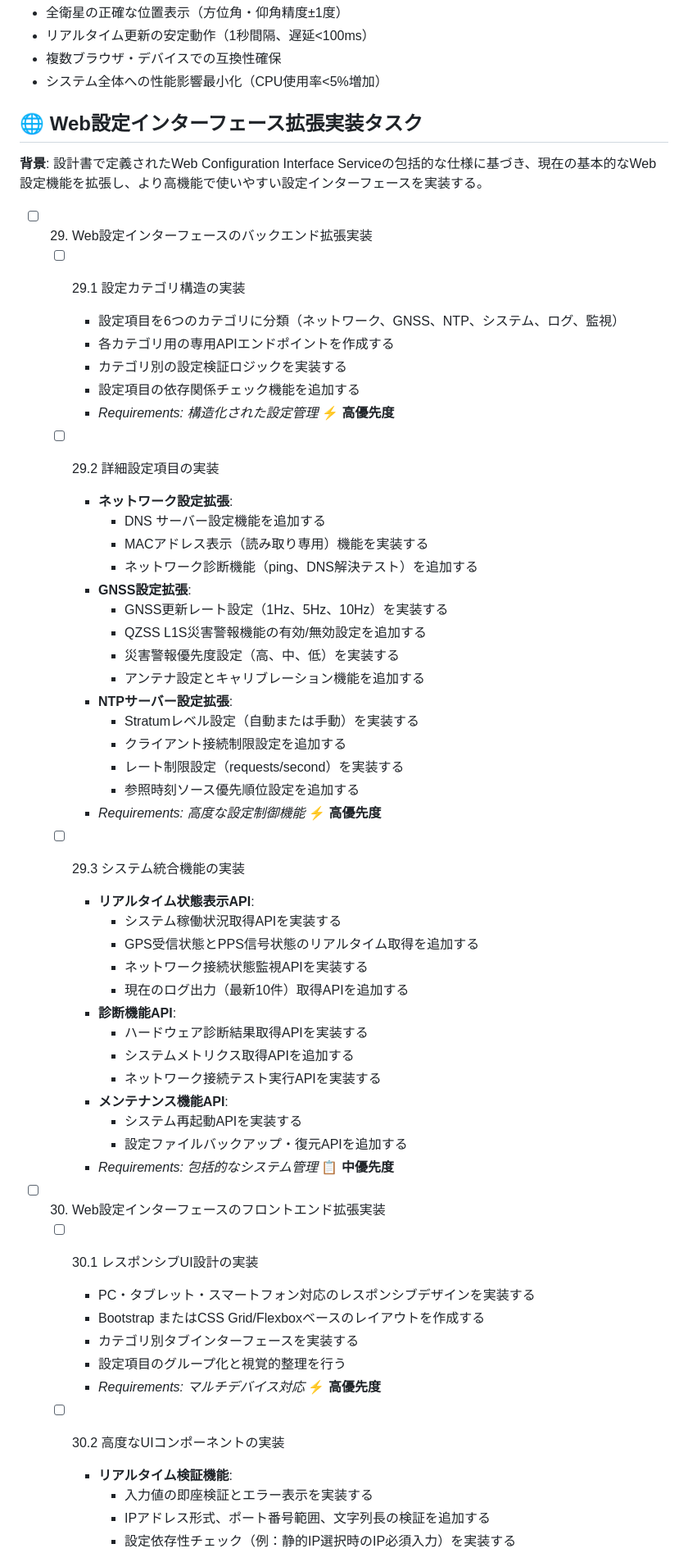
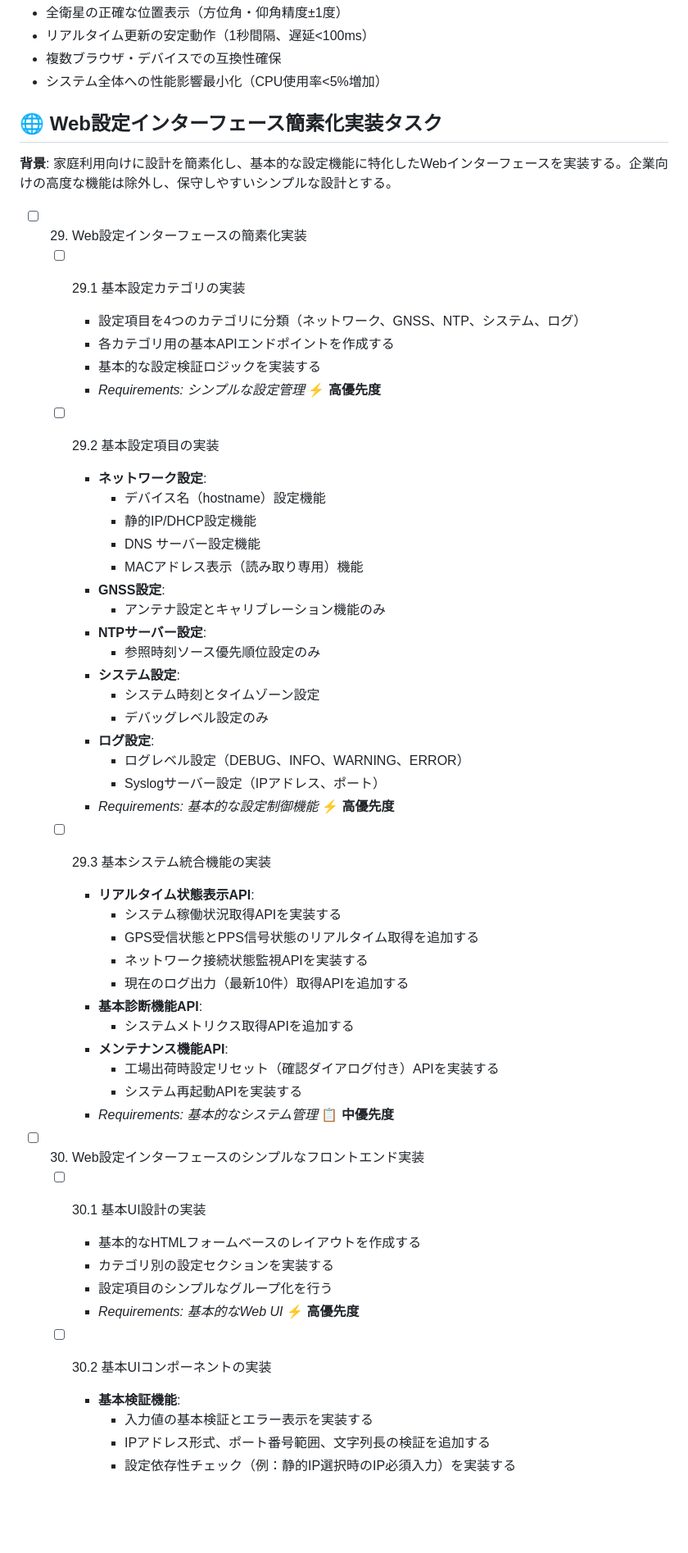
Before and after one commit to windschord/IoT_devices, a Markdown page: ntp_gps_pico2/tasks.md, the part around one of its changes. Shown at 82% size. Rendered like a GitHub page; blank space fills up the shorter version.

```diff
--- a/ntp_gps_pico2/tasks.md
+++ b/ntp_gps_pico2/tasks.md
@@ -702,60 +702,57 @@
 - 複数ブラウザ・デバイスでの互換性確保
 - システム全体への性能影響最小化（CPU使用率<5%増加）
 
-## 🌐 Web設定インターフェース拡張実装タスク
+## 🌐 Web設定インターフェース簡素化実装タスク
 
-**背景**: 設計書で定義されたWeb Configuration Interface Serviceの包括的な仕様に基づき、現在の基本的なWeb設定機能を拡張し、より高機能で使いやすい設定インターフェースを実装する。
+**背景**: 家庭利用向けに設計を簡素化し、基本的な設定機能に特化したWebインターフェースを実装する。企業向けの高度な機能は除外し、保守しやすいシンプルな設計とする。
 
-- [ ] 29. Web設定インターフェースのバックエンド拡張実装
-  - [ ] 29.1 設定カテゴリ構造の実装
-    - 設定項目を6つのカテゴリに分類（ネットワーク、GNSS、NTP、システム、ログ、監視）
-    - 各カテゴリ用の専用APIエンドポイントを作成する
-    - カテゴリ別の設定検証ロジックを実装する
-    - 設定項目の依存関係チェック機能を追加する
-    - _Requirements: 構造化された設定管理_ **⚡ 高優先度**
+- [ ] 29. Web設定インターフェースの簡素化実装
+  - [ ] 29.1 基本設定カテゴリの実装
+    - 設定項目を4つのカテゴリに分類（ネットワーク、GNSS、NTP、システム、ログ）
+    - 各カテゴリ用の基本APIエンドポイントを作成する
+    - 基本的な設定検証ロジックを実装する
+    - _Requirements: シンプルな設定管理_ **⚡ 高優先度**
 
-  - [ ] 29.2 詳細設定項目の実装
-    - **ネットワーク設定拡張**:
-      - DNS サーバー設定機能を追加する
-      - MACアドレス表示（読み取り専用）機能を実装する
-      - ネットワーク診断機能（ping、DNS解決テスト）を追加する
-    - **GNSS設定拡張**:
-      - GNSS更新レート設定（1Hz、5Hz、10Hz）を実装する
-      - QZSS L1S災害警報機能の有効/無効設定を追加する
-      - 災害警報優先度設定（高、中、低）を実装する
-      - アンテナ設定とキャリブレーション機能を追加する
-    - **NTPサーバー設定拡張**:
-      - Stratumレベル設定（自動または手動）を実装する
-      - クライアント接続制限設定を追加する
-      - レート制限設定（requests/second）を実装する
-      - 参照時刻ソース優先順位設定を追加する
-    - _Requirements: 高度な設定制御機能_ **⚡ 高優先度**
+  - [ ] 29.2 基本設定項目の実装
+    - **ネットワーク設定**:
+      - デバイス名（hostname）設定機能
+      - 静的IP/DHCP設定機能
+      - DNS サーバー設定機能
+      - MACアドレス表示（読み取り専用）機能
+    - **GNSS設定**:
+      - アンテナ設定とキャリブレーション機能のみ
+    - **NTPサーバー設定**:
+      - 参照時刻ソース優先順位設定のみ
+    - **システム設定**:
+      - システム時刻とタイムゾーン設定
+      - デバッグレベル設定のみ
+    - **ログ設定**:
+      - ログレベル設定（DEBUG、INFO、WARNING、ERROR）
+      - Syslogサーバー設定（IPアドレス、ポート）
+    - _Requirements: 基本的な設定制御機能_ **⚡ 高優先度**
 
-  - [ ] 29.3 システム統合機能の実装
+  - [ ] 29.3 基本システム統合機能の実装
     - **リアルタイム状態表示API**:
       - システム稼働状況取得APIを実装する
       - GPS受信状態とPPS信号状態のリアルタイム取得を追加する
       - ネットワーク接続状態監視APIを実装する
       - 現在のログ出力（最新10件）取得APIを追加する
-    - **診断機能API**:
-      - ハードウェア診断結果取得APIを実装する
+    - **基本診断機能API**:
       - システムメトリクス取得APIを追加する
-      - ネットワーク接続テスト実行APIを実装する
     - **メンテナンス機能API**:
+      - 工場出荷時設定リセット（確認ダイアログ付き）APIを実装する
       - システム再起動APIを実装する
-      - 設定ファイルバックアップ・復元APIを追加する
-    - _Requirements: 包括的なシステム管理_ **📋 中優先度**
+    - _Requirements: 基本的なシステム管理_ **📋 中優先度**
 
-- [ ] 30. Web設定インターフェースのフロントエンド拡張実装
-  - [ ] 30.1 レスポンシブUI設計の実装
-    - PC・タブレット・スマートフォン対応のレスポンシブデザインを実装する
-    - Bootstrap またはCSS Grid/Flexboxベースのレイアウトを作成する
-    - カテゴリ別タブインターフェースを実装する
-    - 設定項目のグループ化と視覚的整理を行う
-    - _Requirements: マルチデバイス対応_ **⚡ 高優先度**
+- [ ] 30. Web設定インターフェースのシンプルなフロントエンド実装
+  - [ ] 30.1 基本UI設計の実装
+    - 基本的なHTMLフォームベースのレイアウトを作成する
+    - カテゴリ別の設定セクションを実装する
+    - 設定項目のシンプルなグループ化を行う
+    - _Requirements: 基本的なWeb UI_ **⚡ 高優先度**
 
-  - [ ] 30.2 高度なUIコンポーネントの実装
-    - **リアルタイム検証機能**:
-      - 入力値の即座検証とエラー表示を実装する
+  - [ ] 30.2 基本UIコンポーネントの実装
+    - **基本検証機能**:
+      - 入力値の基本検証とエラー表示を実装する
       - IPアドレス形式、ポート番号範囲、文字列長の検証を追加する
       - 設定依存性チェック（例：静的IP選択時のIP必須入力）を実装する
```
Also changed, not shown: other parts of ntp_gps_pico2/tasks.md (+36 -59 lines), ntp_gps_pico2/design.md (+0 -34 lines).
